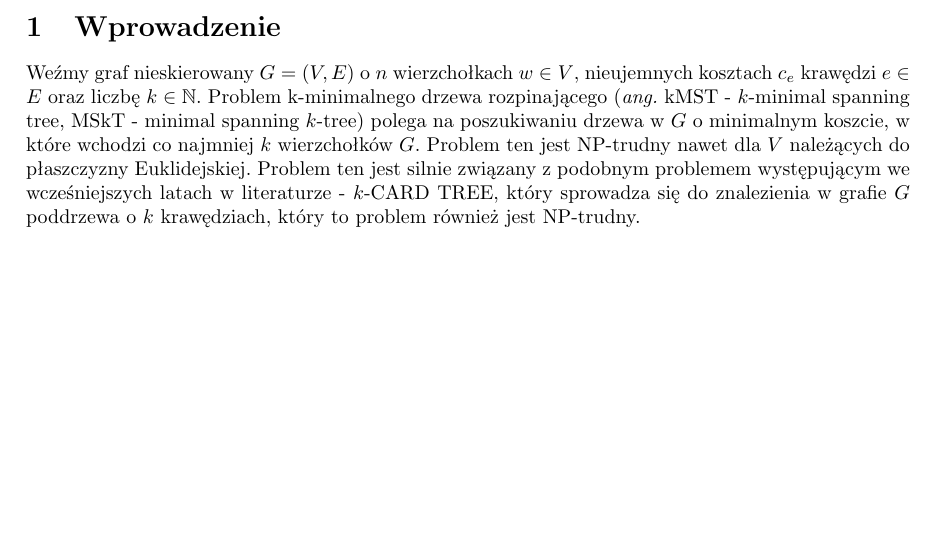
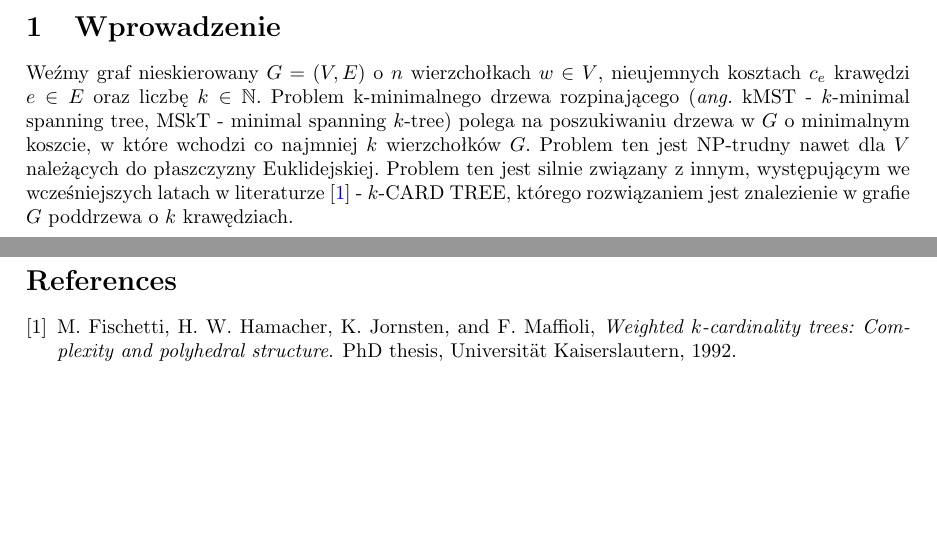
Before and after one commit to pucikplay/MO, a LaTeX document (Optimisation Problem/opt_problem.tex): part of the page before the commit and two parts of pages 1 and 2 of 2 after it, the two joined at a grey line, cut so that both start at the same text, the shorter picture padded with empty space. Compiled offline with pdfLaTeX.

Commit message:
Bibtex compilation successful

```diff
--- a/Optimisation Problem/opt_problem.tex
+++ b/Optimisation Problem/opt_problem.tex
@@ -19,6 +19,12 @@
 
 \section{Wprowadzenie}
 
-Weźmy graf nieskierowany $G=(V,E)$ o $n$ wierzchołkach $w \in V$, nieujemnych kosztach $c_e$ krawędzi $e \in E$ oraz liczbę $k \in \mathbb{N}$. Problem k-minimalnego drzewa rozpinającego ($\textit{ang.}$ kMST - $k$-minimal spanning tree, MSkT - minimal spanning $k$-tree) polega na poszukiwaniu drzewa w $G$ o minimalnym koszcie, w które wchodzi co najmniej $k$ wierzchołków $G$. Problem ten jest NP-trudny nawet dla $V$ należących do płaszczyzny Euklidejskiej. Problem ten jest silnie związany z podobnym problemem występującym we wcześniejszych latach w literaturze - $k$-CARD TREE, który sprowadza się do znalezienia w grafie $G$ poddrzewa o $k$ krawędziach, który to problem również jest NP-trudny.
+Weźmy graf nieskierowany $G=(V,E)$ o $n$ wierzchołkach $w \in V$, nieujemnych kosztach $c_e$ krawędzi $e \in E$ oraz liczbę $k \in \mathbb{N}$. Problem k-minimalnego drzewa rozpinającego ($\textit{ang.}$ kMST - $k$-minimal spanning tree, MSkT - minimal spanning $k$-tree) polega na poszukiwaniu drzewa w $G$ o minimalnym koszcie, w które wchodzi co najmniej $k$ wierzchołków $G$. Problem ten jest NP-trudny nawet dla $V$ należących do płaszczyzny Euklidejskiej. Problem ten jest silnie związany z innym, występującym we wcześniejszych latach w literaturze \cite{k_card_trees} - $k$-CARD TREE, którego rozwiązaniem jest znalezienie w grafie $G$ poddrzewa o $k$ krawędziach.
+
+
+\newpage
+
+\bibliography{bibliography}
+\bibliographystyle{ieeetr}
 
 \end{document}
```
Also changed, not shown: Optimisation Problem/bibliography.bib (+7 -0 lines), Optimisation Problem/opt_problem.pdf.
